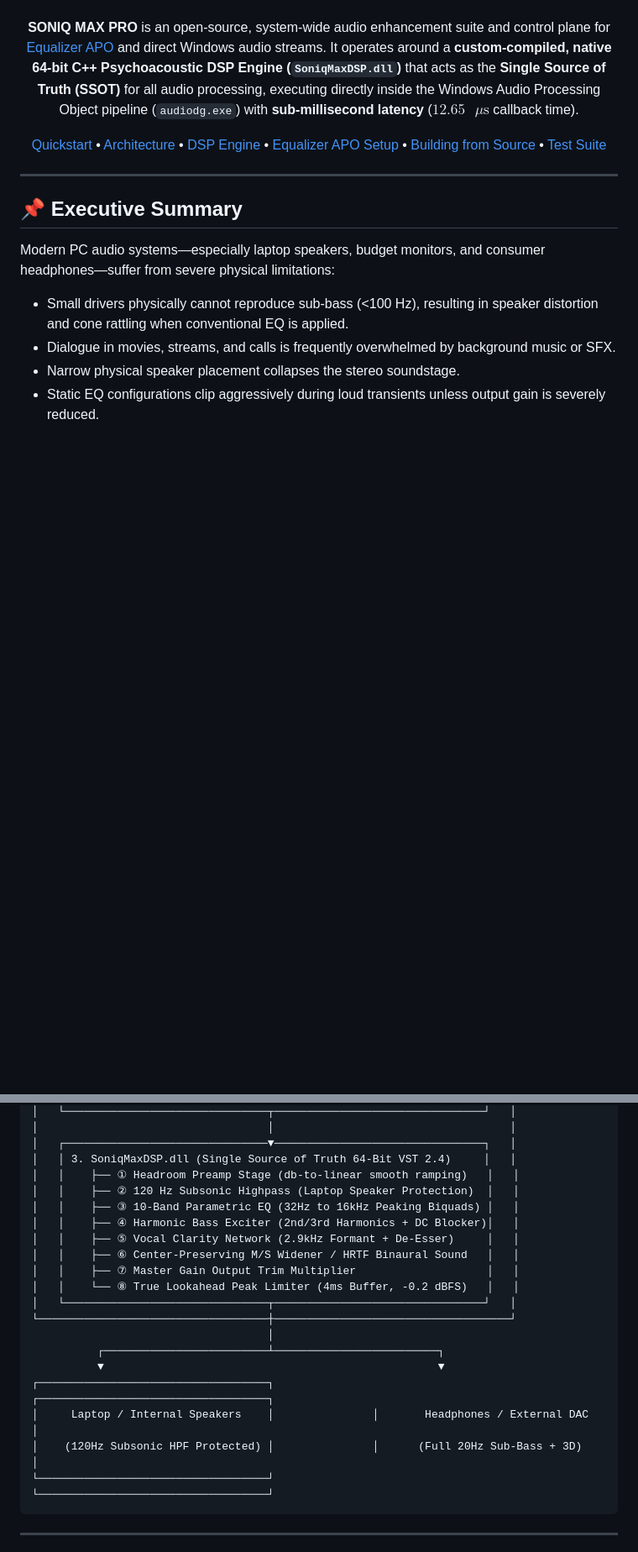
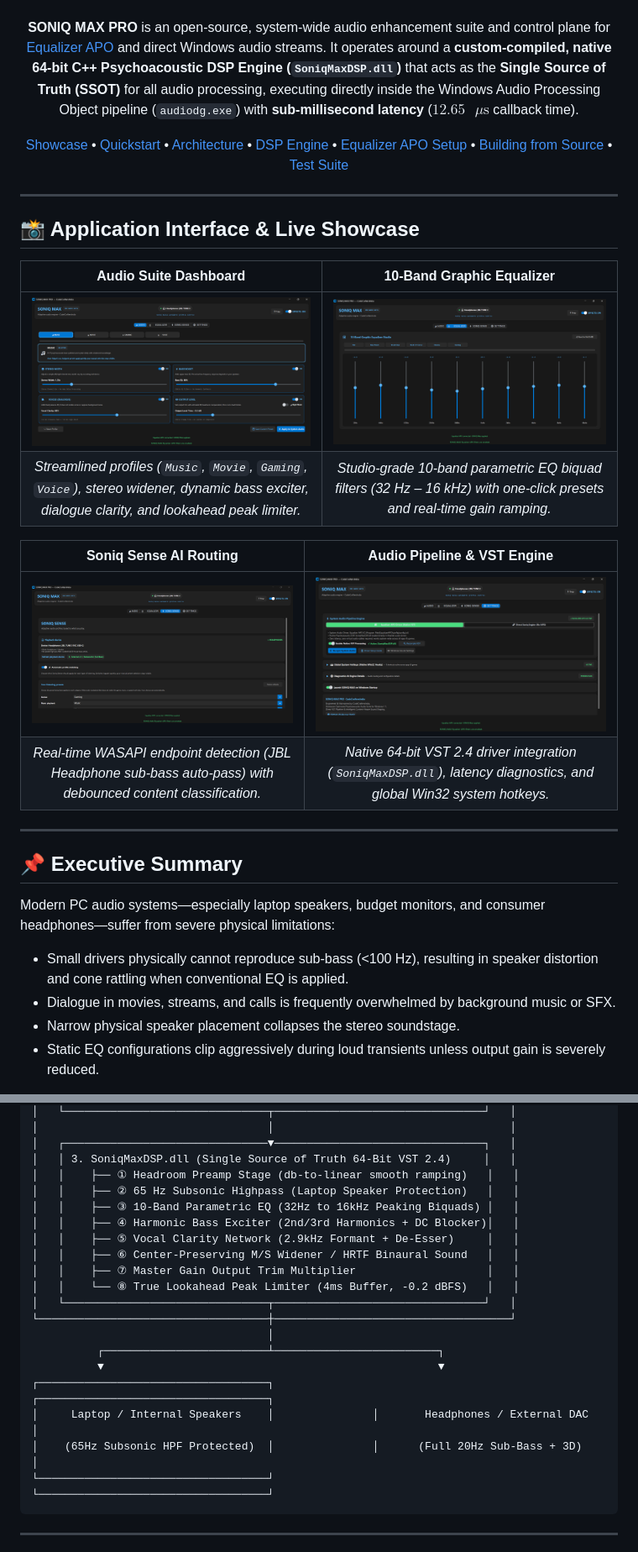
Before and after one commit to Rajkumsr/Soniq-Max, a Markdown page: README.md, 2 parts joined by grey strips. Shown at 84% size. Rendered like a GitHub page; pictures changed too: Proof/Screenshot 2026-11-25 222028.png (added), Proof/Screenshot 2026-11-25 222125.png (added), Proof/Screenshot 2026-11-25 222150.png (added); blank space fills up the shorter version.

Commit message:
docs: add application UI screenshots to README and Proof gallery

````diff
--- a/README.md
+++ b/README.md
@@ -18,11 +18,25 @@
 
 **SONIQ MAX PRO** is an open-source, system-wide audio enhancement suite and control plane for [Equalizer APO](https://sourceforge.net/projects/equalizerapo/) and direct Windows audio streams. It operates around a **custom-compiled, native 64-bit C++ Psychoacoustic DSP Engine (`SoniqMaxDSP.dll`)** that acts as the **Single Source of Truth (SSOT)** for all audio processing, executing directly inside the Windows Audio Processing Object pipeline (`audiodg.exe`) with **sub-millisecond latency** ($12.65\text{ }\mu\text{s}$ callback time).
 
-[Quickstart](#-quickstart) • [Architecture](#-system-architecture) • [DSP Engine](#-native-psychoacoustic-dsp-engine) • [Equalizer APO Setup](#-equalizer-apo-configuration) • [Building from Source](#-building-the-vst-from-source) • [Test Suite](#-automated-testing)
+[Showcase](#-application-interface--live-showcase) • [Quickstart](#-quickstart) • [Architecture](#-system-architecture) • [DSP Engine](#-native-psychoacoustic-dsp-engine) • [Equalizer APO Setup](#-equalizer-apo-configuration) • [Building from Source](#-building-the-vst-from-source) • [Test Suite](#-automated-testing)
 
 ---
 
 </div>
+
+## 📸 Application Interface & Live Showcase
+
+| **Audio Suite Dashboard** | **10-Band Graphic Equalizer** |
+| :---: | :---: |
+| [![Audio Dashboard](Proof/Screenshot%202026-11-25%20222028.png)](Proof/Screenshot%202026-11-25%20222028.png) | [![10-Band Graphic Equalizer](Proof/Screenshot%202026-11-25%20222125.png)](Proof/Screenshot%202026-11-25%20222125.png) |
+| *Streamlined profiles (`Music`, `Movie`, `Gaming`, `Voice`), stereo widener, dynamic bass exciter, dialogue clarity, and lookahead peak limiter.* | *Studio-grade 10-band parametric EQ biquad filters (32 Hz – 16 kHz) with one-click presets and real-time gain ramping.* |
+
+| **Soniq Sense AI Routing** | **Audio Pipeline & VST Engine** |
+| :---: | :---: |
+| [![Soniq Sense Auto-Adaptation](Proof/Screenshot%202026-11-25%20222150.png)](Proof/Screenshot%202026-11-25%20222150.png) | [![Settings & System Audio Pipeline](Proof/Screenshot%202026-11-25%20222213.png)](Proof/Screenshot%202026-11-25%20222213.png) |
+| *Real-time WASAPI endpoint detection (JBL Headphone sub-bass auto-pass) with debounced content classification.* | *Native 64-bit VST 2.4 driver integration (`SoniqMaxDSP.dll`), latency diagnostics, and global Win32 system hotkeys.* |
+
+---
 
 ## 📌 Executive Summary
 
@@ -87,7 +101,7 @@ Engineered with the decoupled pure C++17 **SoniqAther DSP Engine** (`vst/src/Son
 │   ┌───────────────────────────────▼────────────────────────────────┐   │
 │   │ 3. SoniqMaxDSP.dll (Single Source of Truth 64-Bit VST 2.4)     │   │
 │   │    ├── ① Headroom Preamp Stage (db-to-linear smooth ramping)   │   │
-│   │    ├── ② 120 Hz Subsonic Highpass (Laptop Speaker Protection)  │   │
+│   │    ├── ② 65 Hz Subsonic Highpass (Laptop Speaker Protection)   │   │
 │   │    ├── ③ 10-Band Parametric EQ (32Hz to 16kHz Peaking Biquads) │   │
 │   │    ├── ④ Harmonic Bass Exciter (2nd/3rd Harmonics + DC Blocker)│   │
 │   │    ├── ⑤ Vocal Clarity Network (2.9kHz Formant + De-Esser)     │   │
@@ -101,7 +115,7 @@ Engineered with the decoupled pure C++17 **SoniqAther DSP Engine** (`vst/src/Son
           ▼                                                   ▼
 ┌───────────────────────────────────┐               ┌───────────────────────────────────┐
 │     Laptop / Internal Speakers    │               │       Headphones / External DAC   │
-│    (120Hz Subsonic HPF Protected) │               │      (Full 20Hz Sub-Bass + 3D)    │
+│    (65Hz Subsonic HPF Protected)  │               │      (Full 20Hz Sub-Bass + 3D)    │
 └───────────────────────────────────┘               └───────────────────────────────────┘
 ```
 
````
Also changed, not shown: other parts of README.md (+1 -1 lines).
